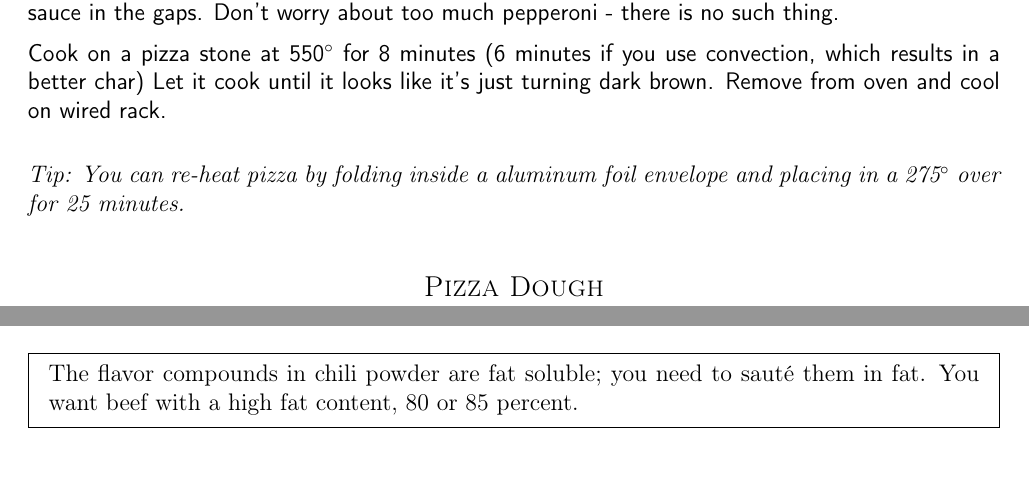
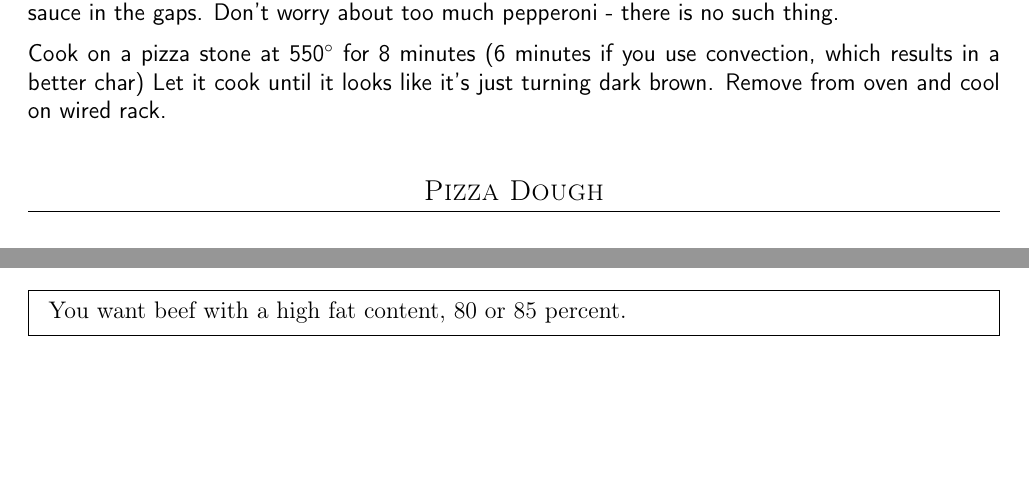
Before and after one commit to chase-seibert/cookbook, a LaTeX thesis (Cookbook.tex, which reads chili.tex, pizza_quick.tex): two parts of pages 22 and 32 of 49 before the commit and two parts of pages 22 and 31 of 47 after it, joined at a grey line, cut so that both start at the same text, the shorter picture padded with empty space. Compiled offline with pdfLaTeX.

Commit message:
Page fixes

```diff
--- a/chili.tex
+++ b/chili.tex
@@ -2,8 +2,7 @@
 \begin{recipe}
 
 \pre{
-    The flavor compounds in chili powder are fat soluble; you need to sauté them
-    in fat. You want beef with a high fat content, 80 or 85 percent.
+    You want beef with a high fat content, 80 or 85 percent.
 }
 
 \ingredients{
--- a/pizza_quick.tex
+++ b/pizza_quick.tex
@@ -45,11 +45,6 @@ Cook on a pizza stone at 550\degree{} for 8 minutes
 Let it cook until it looks like it's just turning dark brown. Remove from oven
 and cool on wired rack.
 
-\tip{
-    You can re-heat pizza by folding inside a aluminum foil envelope and placing
-    in a 275\degree{} over for 25 minutes.
-}
-
 \subsection{Pizza Dough}
 
 \ingredients{
```
